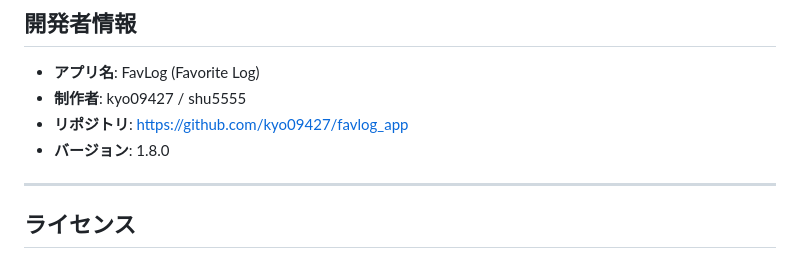
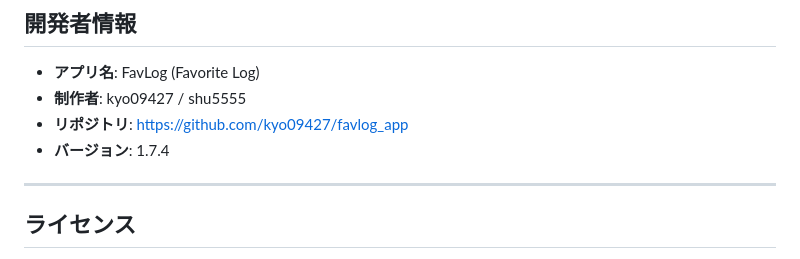
Before and after one commit to kyo09427/favlog_app, a Markdown page: README.md, the part around the change. Rendered like a GitHub page.

```diff
--- a/README.md
+++ b/README.md
@@ -466,7 +466,7 @@ FavLogアプリでは、Supabaseの**Row Level Security（行レベルセキュ
 - **アプリ名**: FavLog (Favorite Log)
 - **制作者**: kyo09427 / shu5555
 - **リポジトリ**: https://github.com/kyo09427/favlog_app
-- **バージョン**: 1.8.0
+- **バージョン**: 1.7.4
 
 ---
 
```
